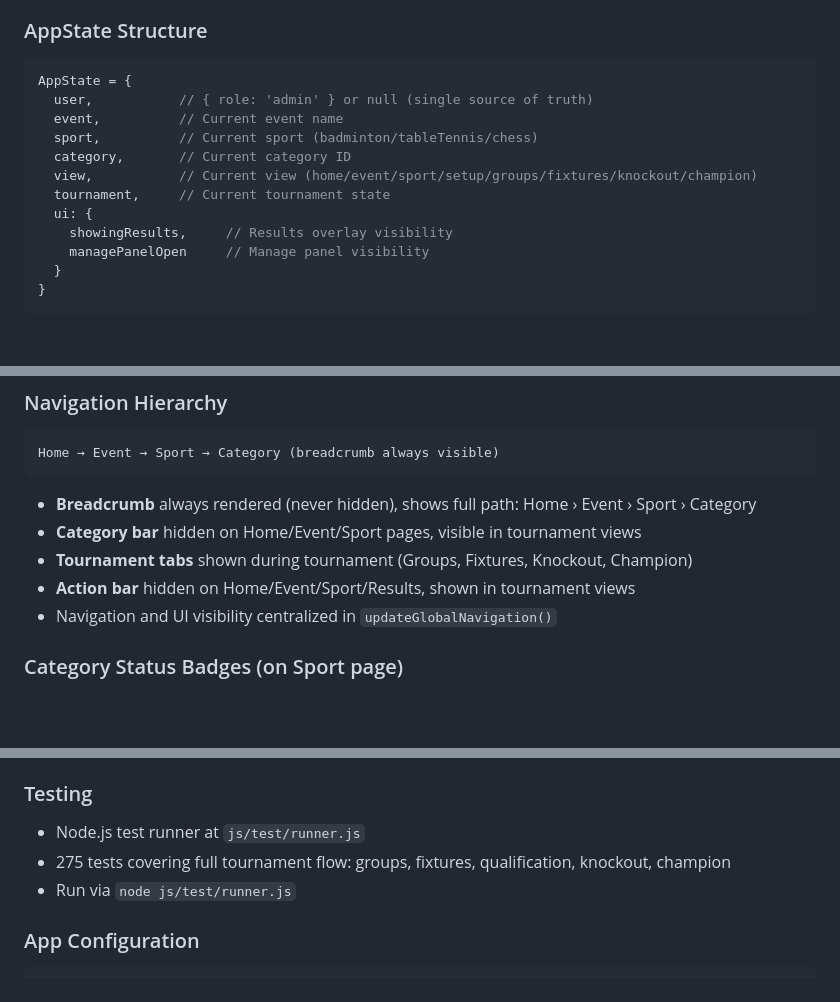
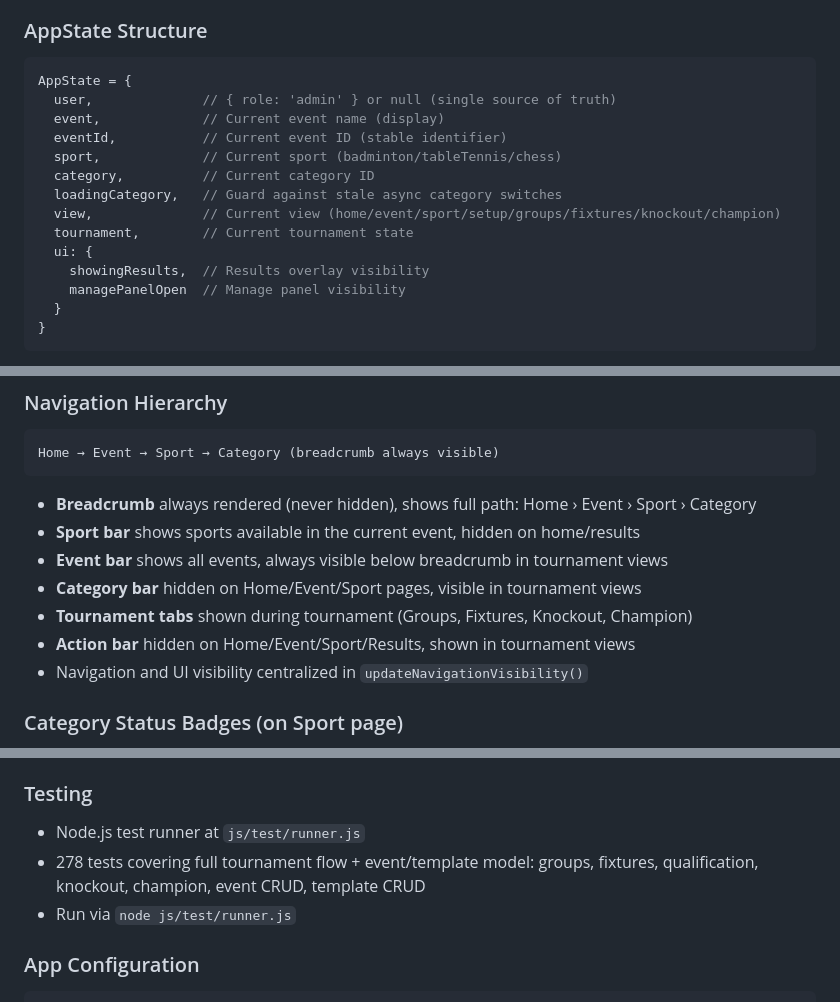
Before and after one commit to braj98/badminton-tournament, a Markdown page: req.md, 3 parts joined by grey strips. Rendered like a GitHub page; blank space fills up the shorter version.

````diff
--- a/req.md
+++ b/req.md
@@ -293,15 +306,17 @@ js/
 ### AppState Structure
 ```js
 AppState = {
-  user,           // { role: 'admin' } or null (single source of truth)
-  event,          // Current event name
-  sport,          // Current sport (badminton/tableTennis/chess)
-  category,       // Current category ID
-  view,           // Current view (home/event/sport/setup/groups/fixtures/knockout/champion)
-  tournament,     // Current tournament state
+  user,              // { role: 'admin' } or null (single source of truth)
+  event,             // Current event name (display)
+  eventId,           // Current event ID (stable identifier)
+  sport,             // Current sport (badminton/tableTennis/chess)
+  category,          // Current category ID
+  loadingCategory,   // Guard against stale async category switches
+  view,              // Current view (home/event/sport/setup/groups/fixtures/knockout/champion)
+  tournament,        // Current tournament state
   ui: {
-    showingResults,     // Results overlay visibility
-    managePanelOpen     // Manage panel visibility
+    showingResults,  // Results overlay visibility
+    managePanelOpen  // Manage panel visibility
   }
 }
 ```
@@ -360,10 +375,12 @@ Home → Event → Sport → Category (breadcrumb always visible)
 ```
 
 - **Breadcrumb** always rendered (never hidden), shows full path: Home › Event › Sport › Category
+- **Sport bar** shows sports available in the current event, hidden on home/results
+- **Event bar** shows all events, always visible below breadcrumb in tournament views
 - **Category bar** hidden on Home/Event/Sport pages, visible in tournament views
 - **Tournament tabs** shown during tournament (Groups, Fixtures, Knockout, Champion)
 - **Action bar** hidden on Home/Event/Sport/Results, shown in tournament views
-- Navigation and UI visibility centralized in `updateGlobalNavigation()`
+- Navigation and UI visibility centralized in `updateNavigationVisibility()`
 
 ### Category Status Badges (on Sport page)
 - ⚪ Not Started — phase is `setup`
@@ -384,7 +401,7 @@ Home → Event → Sport → Category (breadcrumb always visible)
 
 ### Testing
 - Node.js test runner at `js/test/runner.js`
-- 275 tests covering full tournament flow: groups, fixtures, qualification, knockout, champion
+- 278 tests covering full tournament flow + event/template model: groups, fixtures, qualification, knockout, champion, event CRUD, template CRUD
 - Run via `node js/test/runner.js`
 
 ### App Configuration
````
Also changed, not shown: other parts of req.md (+34 -21 lines), README.md (+13 -3 lines).
